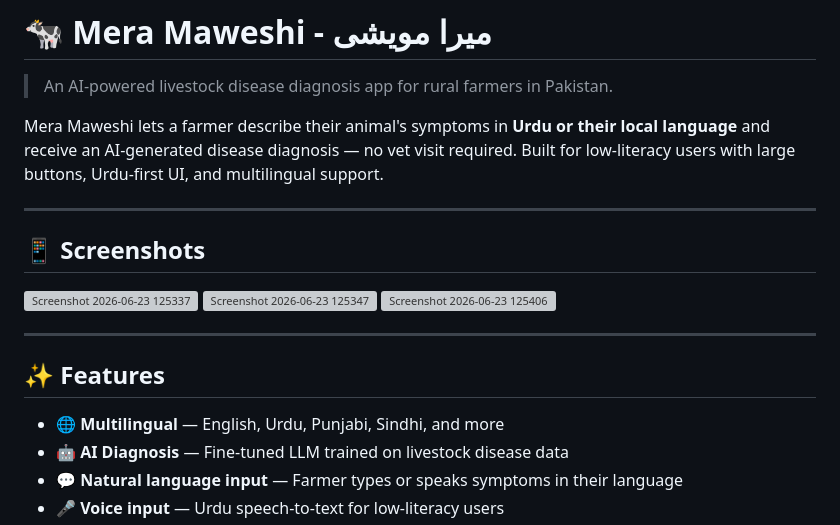
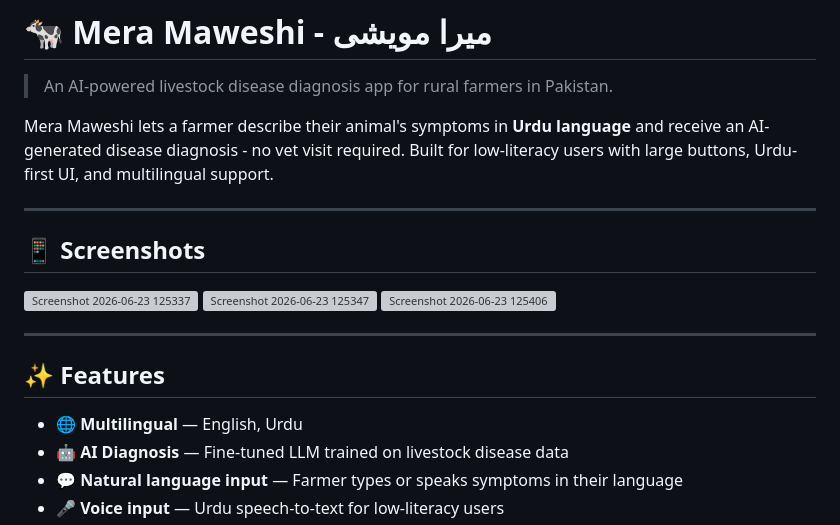
Before and after one commit to areesha900/Mera_maweshi, a Markdown page: README.md, the part around the change. GitHub-like rendering; grey boxes are pictures that could not be loaded.

Commit message:
Refine language details in README
Updated language description and removed some languages from the multilingual feature list.

```diff
--- a/README.md
+++ b/README.md
@@ -3,7 +3,7 @@
 
 > An AI-powered livestock disease diagnosis app for rural farmers in Pakistan.
 
-Mera Maweshi lets a farmer describe their animal's symptoms in **Urdu or their local language** and receive an AI-generated disease diagnosis — no vet visit required. Built for low-literacy users with large buttons, Urdu-first UI, and multilingual support.
+Mera Maweshi lets a farmer describe their animal's symptoms in **Urdu language** and receive an AI-generated disease diagnosis - no vet visit required. Built for low-literacy users with large buttons, Urdu-first UI, and multilingual support.
 
 ---
 
@@ -17,7 +17,7 @@ Mera Maweshi lets a farmer describe their animal's symptoms in **Urdu or their l
 
 ## ✨ Features
 
-- 🌐 **Multilingual** — English, Urdu, Punjabi, Sindhi, and more
+- 🌐 **Multilingual** — English, Urdu
 - 🤖 **AI Diagnosis** — Fine-tuned LLM trained on livestock disease data
 - 💬 **Natural language input** — Farmer types or speaks symptoms in their language
 - 🎤 **Voice input** — Urdu speech-to-text for low-literacy users
```
